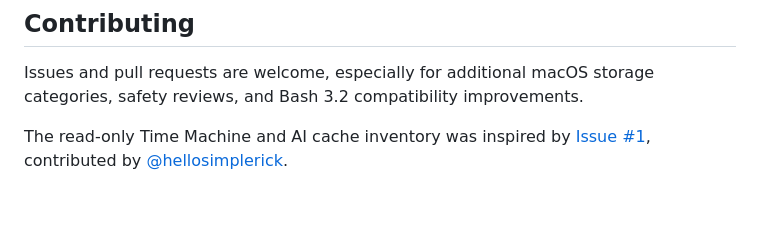
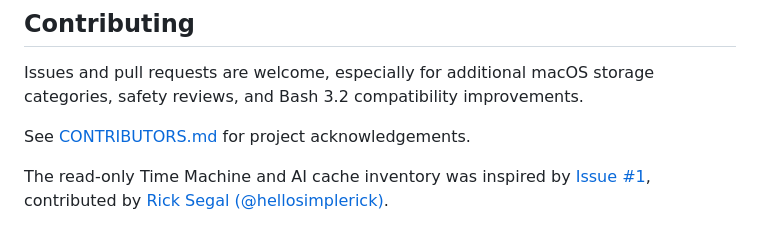
Before and after one commit to khiemnd777/storage-clearer, a Markdown page: README.md, the part around the change. Rendered like a GitHub page; blank space fills up the shorter version.

Commit message:
docs: credit Issue #1 contributor
Co-authored-by: Rick Segal <91222539+hellosimplerick@users.noreply.github.com>

```diff
--- a/README.md
+++ b/README.md
@@ -142,4 +142,6 @@ The test suite checks shell syntax, package policy, cache allowlist guards, Time
 
 Issues and pull requests are welcome, especially for additional macOS storage categories, safety reviews, and Bash 3.2 compatibility improvements.
 
-The read-only Time Machine and AI cache inventory was inspired by [Issue #1](https://github.com/khiemnd777/storage-clearer/issues/1), contributed by [@hellosimplerick](https://github.com/hellosimplerick).
+See [CONTRIBUTORS.md](CONTRIBUTORS.md) for project acknowledgements.
+
+The read-only Time Machine and AI cache inventory was inspired by [Issue #1](https://github.com/khiemnd777/storage-clearer/issues/1), contributed by [Rick Segal (@hellosimplerick)](https://github.com/hellosimplerick).
```
Also changed, not shown: CONTRIBUTORS.md (added, +5 -0 lines).
